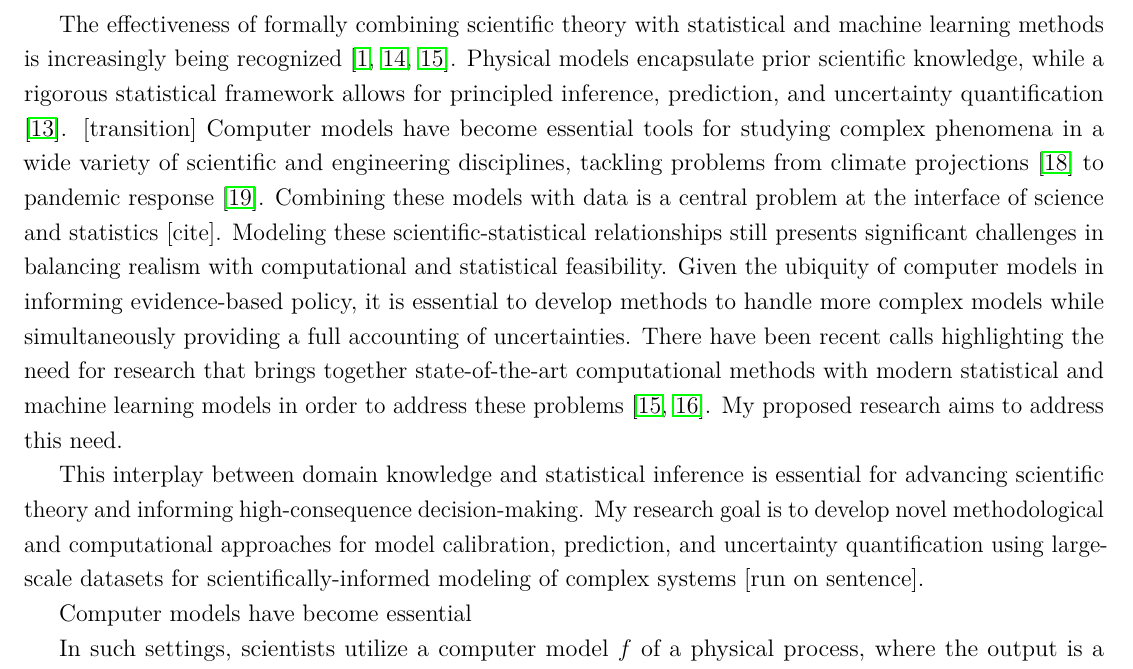
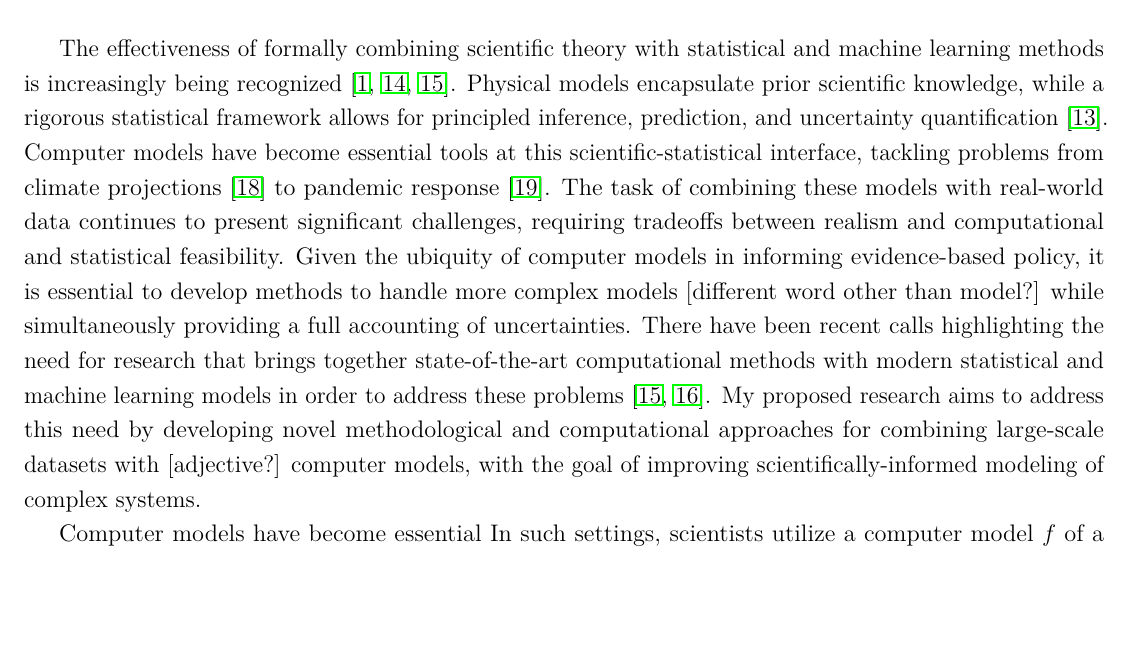
Before and after one commit to arob5/gp-calibration, a LaTeX document (research_proposal_methodological.tex): part of page 1 of 6, cut so that both start at the same text, the shorter picture padded with empty space. Compiled offline with pdfLaTeX.

Commit message:
Progress on proposal

```diff
--- a/research_proposal_methodological.tex
+++ b/research_proposal_methodological.tex
@@ -65,22 +65,14 @@ Andrew Roberts
 \end{flushright}
 
 The effectiveness of formally combining scientific theory with statistical and machine learning methods is increasingly being recognized \cite{Willcox, Laubmeier, Wikle}.
-Physical models encapsulate prior scientific knowledge, while a rigorous statistical framework allows for principled inference, prediction, and uncertainty quantification \cite{Clark}. [transition]
-Computer models have become essential tools for studying complex phenomena in a wide variety of scientific and engineering disciplines,
-tackling problems from climate projections \cite{Canadell} to pandemic response \cite{Swallow}. Combining these models with data
-is a central problem at the interface of science and statistics [cite]. Modeling these scientific-statistical relationships still presents significant challenges in
-balancing realism with computational and statistical feasibility. Given the ubiquity of computer models in informing
- evidence-based policy, it is essential to develop methods to handle more complex models while simultaneously providing a full accounting of uncertainties.
+Physical models encapsulate prior scientific knowledge, while a rigorous statistical framework allows for principled inference, prediction, and uncertainty quantification \cite{Clark}. Computer models have become essential tools at this scientific-statistical interface, tackling problems from
+climate projections \cite{Canadell} to pandemic response \cite{Swallow}. The task of combining these models with real-world data continues to present
+significant challenges, requiring tradeoffs between realism and computational and statistical feasibility. Given the ubiquity of computer models in informing
+ evidence-based policy, it is essential to develop methods to handle more complex models [different word other than model?] while simultaneously providing a full accounting of uncertainties.
 There have been recent calls highlighting the need for research that brings together state-of-the-art computational methods with modern statistical
-and machine learning models in order to address these problems \cite{Wikle, Baker}. My proposed research aims to address this need.
-
-
-This interplay between domain
-knowledge and statistical inference is essential for advancing scientific theory and informing high-consequence decision-making. My research goal is to develop novel methodological
-and computational approaches for model calibration, prediction, and uncertainty quantification using large-scale datasets for scientifically-informed modeling of complex systems [run on sentence].
+and machine learning models in order to address these problems \cite{Wikle, Baker}. My proposed research aims to address this need by developing novel methodological and computational approaches for combining large-scale datasets with [adjective?] computer models, with the goal of improving scientifically-informed modeling of complex systems.
 
 Computer models have become essential
-
 In such settings, scientists utilize a computer model $f$ of a physical process, where the output
 is a function of some unknown, unobserved parameter $\theta$. For example, to study the terrestrial carbon cycle, ecologists use a process model $f$
 that predicts the net exchange of carbon between an ecosystem and the atmosphere \cite{Friedlingstein, Waring}. Running the model requires specifying values for parameters that
```
